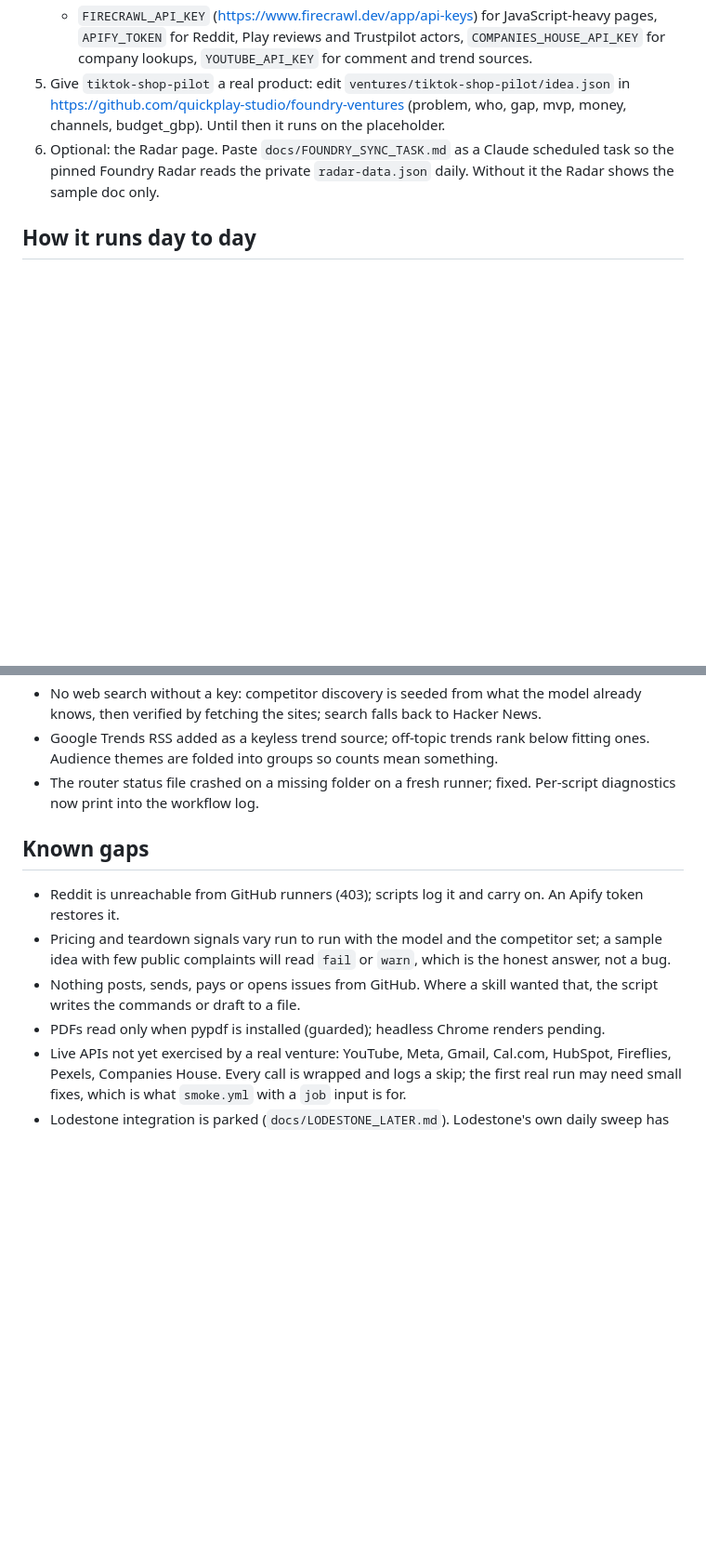
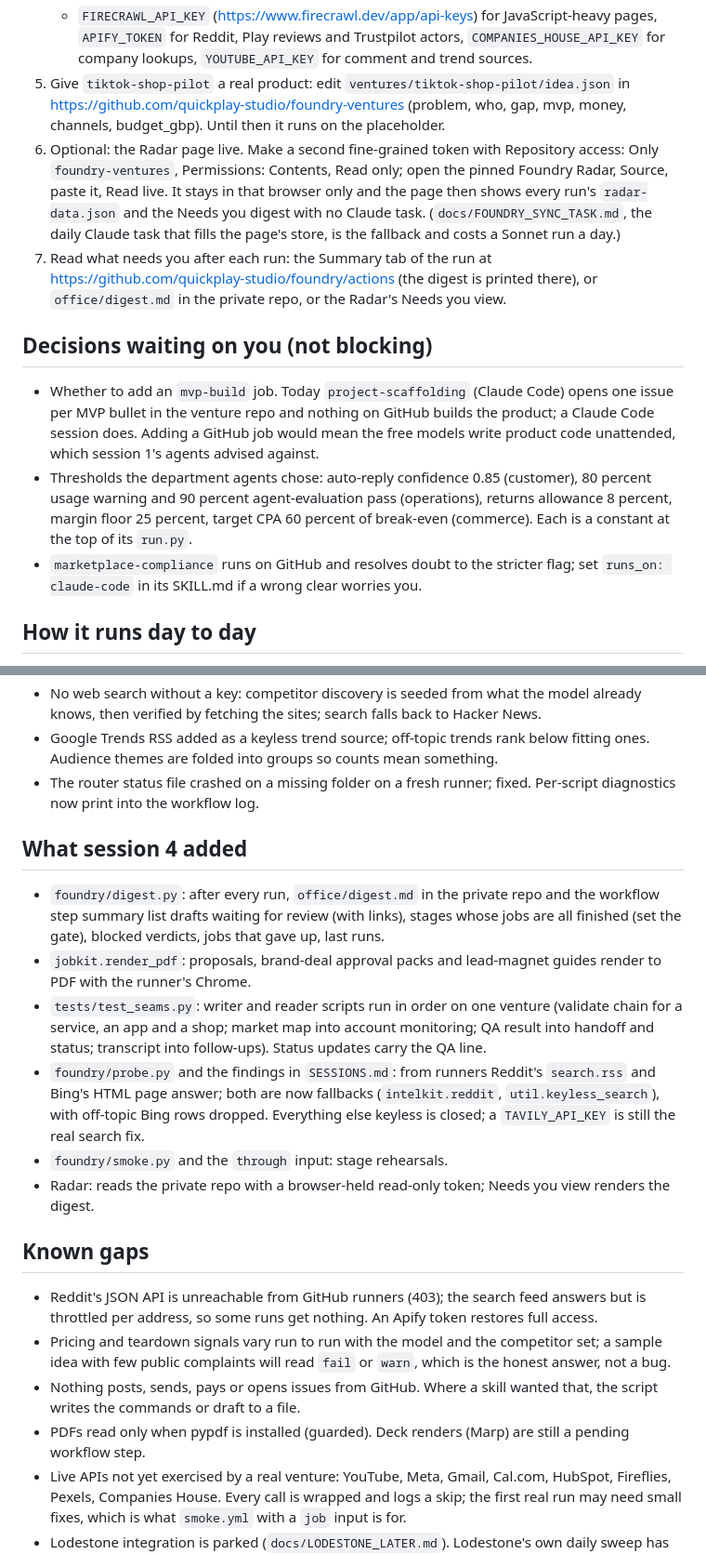
Before and after one commit to quickplay-studio/foundry, a Markdown page: docs/HANDOVER.md, 2 parts joined by grey strips. Shown at 93% size. Rendered like a GitHub page; blank space fills up the shorter version.

Commit message:
Session 4 notes in SESSIONS.md and the handover

```diff
--- a/docs/HANDOVER.md
+++ b/docs/HANDOVER.md
@@ -16,7 +16,14 @@ Foundry is built and tested. 167 agent jobs across 9 departments, every skill fi
    - `TAVILY_API_KEY` from https://app.tavily.com: real web search for every job (1,000 a month). Without it search falls back to Hacker News; DuckDuckGo challenges GitHub runners and Reddit is unreachable from them.
    - `FIRECRAWL_API_KEY` (https://www.firecrawl.dev/app/api-keys) for JavaScript-heavy pages, `APIFY_TOKEN` for Reddit, Play reviews and Trustpilot actors, `COMPANIES_HOUSE_API_KEY` for company lookups, `YOUTUBE_API_KEY` for comment and trend sources.
 5. Give `tiktok-shop-pilot` a real product: edit `ventures/tiktok-shop-pilot/idea.json` in https://github.com/quickplay-studio/foundry-ventures (problem, who, gap, mvp, money, channels, budget_gbp). Until then it runs on the placeholder.
-6. Optional: the Radar page. Paste `docs/FOUNDRY_SYNC_TASK.md` as a Claude scheduled task so the pinned Foundry Radar reads the private `radar-data.json` daily. Without it the Radar shows the sample doc only.
+6. Optional: the Radar page live. Make a second fine-grained token with Repository access: Only `foundry-ventures`, Permissions: Contents, Read only; open the pinned Foundry Radar, Source, paste it, Read live. It stays in that browser only and the page then shows every run's `radar-data.json` and the Needs you digest with no Claude task. (`docs/FOUNDRY_SYNC_TASK.md`, the daily Claude task that fills the page's store, is the fallback and costs a Sonnet run a day.)
+7. Read what needs you after each run: the Summary tab of the run at https://github.com/quickplay-studio/foundry/actions (the digest is printed there), or `office/digest.md` in the private repo, or the Radar's Needs you view.
+
+## Decisions waiting on you (not blocking)
+
+- Whether to add an `mvp-build` job. Today `project-scaffolding` (Claude Code) opens one issue per MVP bullet in the venture repo and nothing on GitHub builds the product; a Claude Code session does. Adding a GitHub job would mean the free models write product code unattended, which session 1's agents advised against.
+- Thresholds the department agents chose: auto-reply confidence 0.85 (customer), 80 percent usage warning and 90 percent agent-evaluation pass (operations), returns allowance 8 percent, margin floor 25 percent, target CPA 60 percent of break-even (commerce). Each is a constant at the top of its `run.py`.
+- `marketplace-compliance` runs on GitHub and resolves doubt to the stricter flag; set `runs_on: claude-code` in its SKILL.md if a wrong clear worries you.
 
 ## How it runs day to day
 
@@ -45,12 +52,21 @@ Foundry is built and tested. 167 agent jobs across 9 departments, every skill fi
 - Google Trends RSS added as a keyless trend source; off-topic trends rank below fitting ones. Audience themes are folded into groups so counts mean something.
 - The router status file crashed on a missing folder on a fresh runner; fixed. Per-script diagnostics now print into the workflow log.
 
+## What session 4 added
+
+- `foundry/digest.py`: after every run, `office/digest.md` in the private repo and the workflow step summary list drafts waiting for review (with links), stages whose jobs are all finished (set the gate), blocked verdicts, jobs that gave up, last runs.
+- `jobkit.render_pdf`: proposals, brand-deal approval packs and lead-magnet guides render to PDF with the runner's Chrome.
+- `tests/test_seams.py`: writer and reader scripts run in order on one venture (validate chain for a service, an app and a shop; market map into account monitoring; QA result into handoff and status; transcript into follow-ups). Status updates carry the QA line.
+- `foundry/probe.py` and the findings in `SESSIONS.md`: from runners Reddit's `search.rss` and Bing's HTML page answer; both are now fallbacks (`intelkit.reddit`, `util.keyless_search`), with off-topic Bing rows dropped. Everything else keyless is closed; a `TAVILY_API_KEY` is still the real search fix.
+- `foundry/smoke.py` and the `through` input: stage rehearsals.
+- Radar: reads the private repo with a browser-held read-only token; Needs you view renders the digest.
+
 ## Known gaps
 
-- Reddit is unreachable from GitHub runners (403); scripts log it and carry on. An Apify token restores it.
+- Reddit's JSON API is unreachable from GitHub runners (403); the search feed answers but is throttled per address, so some runs get nothing. An Apify token restores full access.
 - Pricing and teardown signals vary run to run with the model and the competitor set; a sample idea with few public complaints will read `fail` or `warn`, which is the honest answer, not a bug.
 - Nothing posts, sends, pays or opens issues from GitHub. Where a skill wanted that, the script writes the commands or draft to a file.
-- PDFs read only when pypdf is installed (guarded); headless Chrome renders pending.
+- PDFs read only when pypdf is installed (guarded). Deck renders (Marp) are still a pending workflow step.
 - Live APIs not yet exercised by a real venture: YouTube, Meta, Gmail, Cal.com, HubSpot, Fireflies, Pexels, Companies House. Every call is wrapped and logs a skip; the first real run may need small fixes, which is what `smoke.yml` with a `job` input is for.
 - Lodestone integration is parked (`docs/LODESTONE_LATER.md`). Lodestone's own daily sweep has failed since 29 October because GitHub Actions on the account's private repos is blocked on billing; that is a Lodestone matter, not Foundry's.
 
```
Also changed, not shown: other parts of docs/HANDOVER.md (+5 -4 lines), SESSIONS.md (+4 -1 lines).
